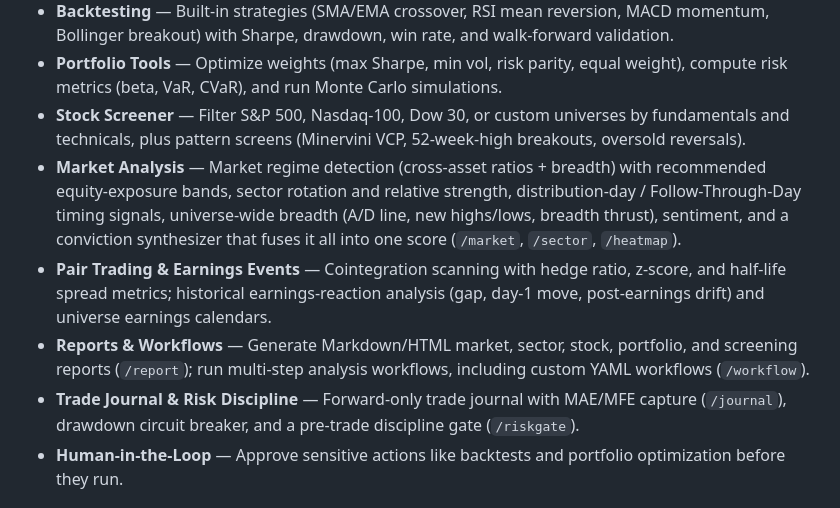
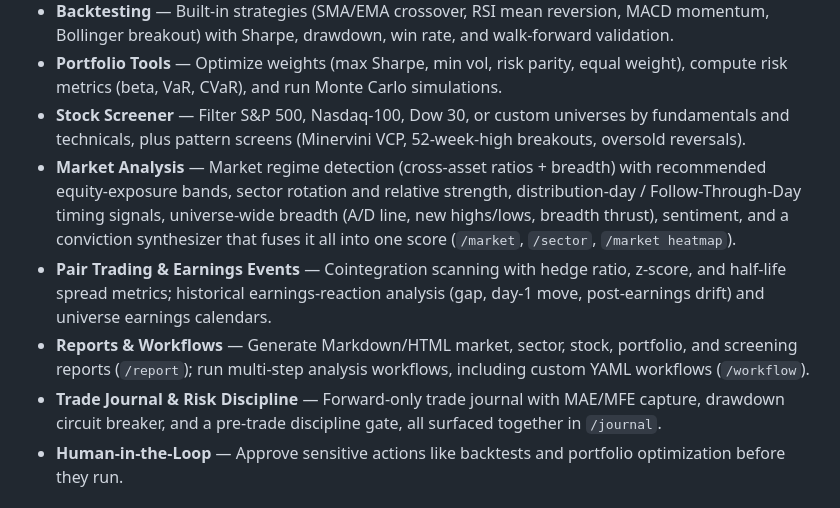
Before and after one commit to zawmyohtet/quant-agent, a Markdown page: README.md, the part around one of its changes. Drawn GitHub-style.

```diff
--- a/README.md
+++ b/README.md
@@ -18,10 +18,10 @@ QuantAgent is a terminal UI application that lets you chat with an AI agent to a
 - **Backtesting** — Built-in strategies (SMA/EMA crossover, RSI mean reversion, MACD momentum, Bollinger breakout) with Sharpe, drawdown, win rate, and walk-forward validation.
 - **Portfolio Tools** — Optimize weights (max Sharpe, min vol, risk parity, equal weight), compute risk metrics (beta, VaR, CVaR), and run Monte Carlo simulations.
 - **Stock Screener** — Filter S&P 500, Nasdaq-100, Dow 30, or custom universes by fundamentals and technicals, plus pattern screens (Minervini VCP, 52-week-high breakouts, oversold reversals).
-- **Market Analysis** — Market regime detection (cross-asset ratios + breadth) with recommended equity-exposure bands, sector rotation and relative strength, distribution-day / Follow-Through-Day timing signals, universe-wide breadth (A/D line, new highs/lows, breadth thrust), sentiment, and a conviction synthesizer that fuses it all into one score (`/market`, `/sector`, `/heatmap`).
+- **Market Analysis** — Market regime detection (cross-asset ratios + breadth) with recommended equity-exposure bands, sector rotation and relative strength, distribution-day / Follow-Through-Day timing signals, universe-wide breadth (A/D line, new highs/lows, breadth thrust), sentiment, and a conviction synthesizer that fuses it all into one score (`/market`, `/sector`, `/market heatmap`).
 - **Pair Trading & Earnings Events** — Cointegration scanning with hedge ratio, z-score, and half-life spread metrics; historical earnings-reaction analysis (gap, day-1 move, post-earnings drift) and universe earnings calendars.
 - **Reports & Workflows** — Generate Markdown/HTML market, sector, stock, portfolio, and screening reports (`/report`); run multi-step analysis workflows, including custom YAML workflows (`/workflow`).
-- **Trade Journal & Risk Discipline** — Forward-only trade journal with MAE/MFE capture (`/journal`), drawdown circuit breaker, and a pre-trade discipline gate (`/riskgate`).
+- **Trade Journal & Risk Discipline** — Forward-only trade journal with MAE/MFE capture, drawdown circuit breaker, and a pre-trade discipline gate, all surfaced together in `/journal`.
 - **Human-in-the-Loop** — Approve sensitive actions like backtests and portfolio optimization before they run.
 
 ## ⚠️ Important Disclaimer
```
Also changed, not shown: other parts of README.md (+78 -3 lines).
